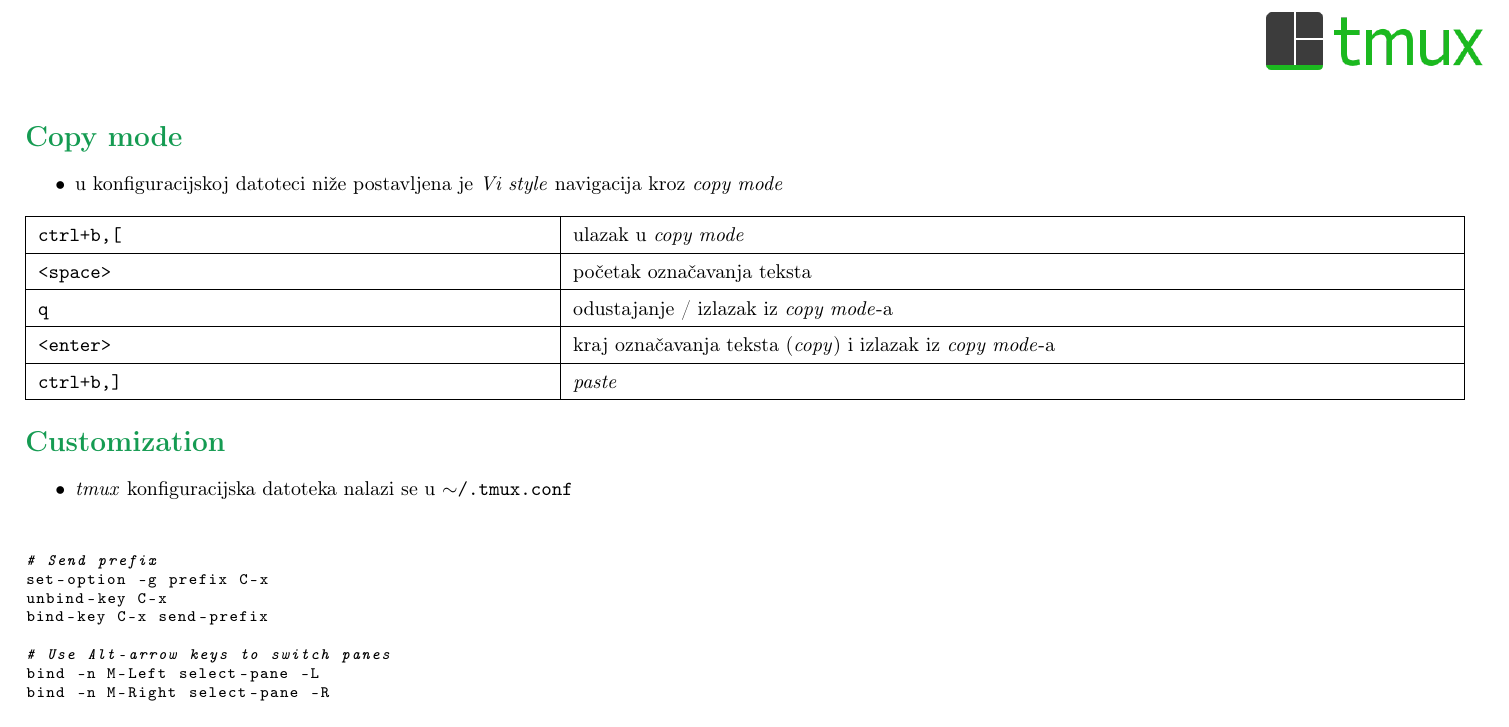
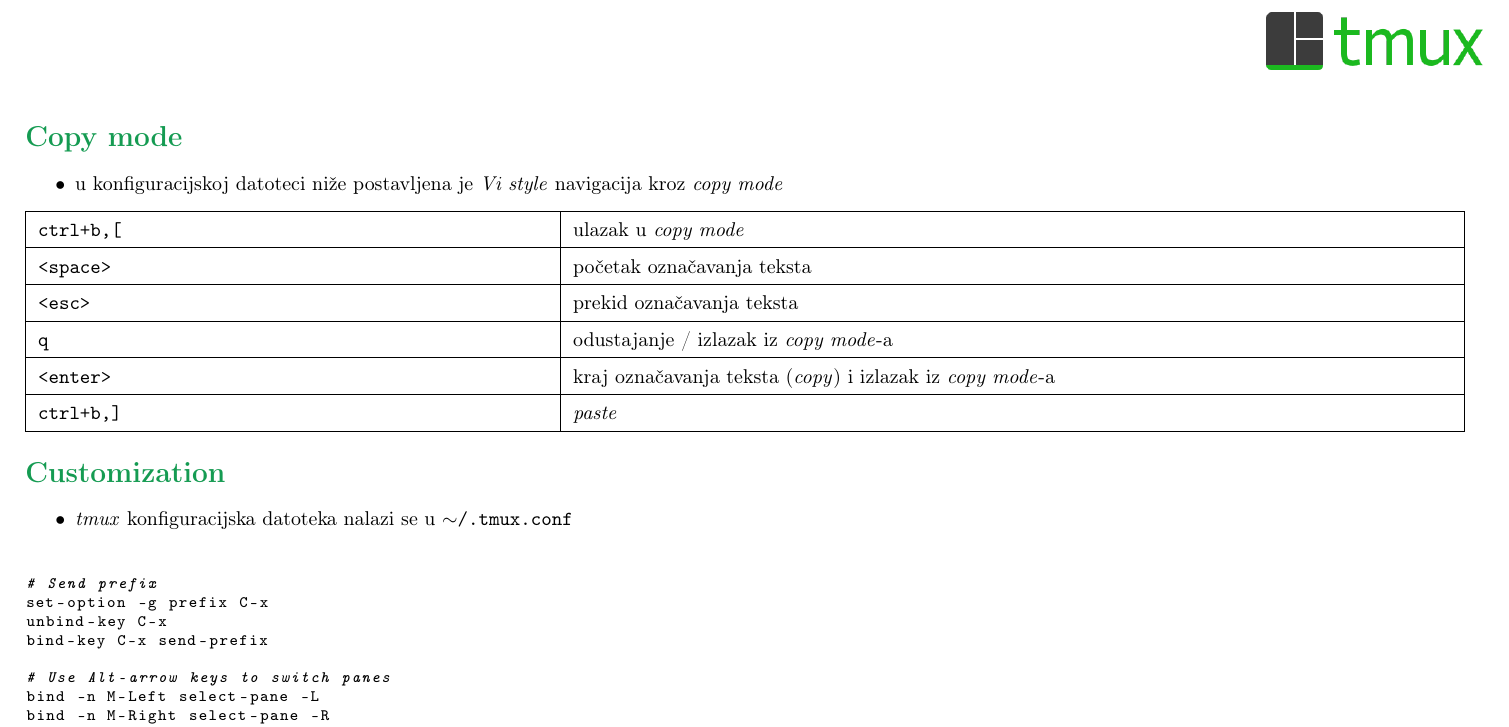
Before and after one commit to kiki385/tmux-cheatsheet, a LaTeX document (cheatsheet.tex): part of page 2 of 2, cut so that both start at the same text. The pictures show the PDF file cheatsheet.pdf that the author committed with the source.

Commit message:
dodaj opciju u copy mode

```diff
--- a/cheatsheet.tex
+++ b/cheatsheet.tex
@@ -79,6 +79,7 @@
         \hline
         ctrl+b,[                                    &   ulazak u \textit{copy mode}                                                 \\ \hline
         <space>                                     &   početak označavanja teksta                                                  \\ \hline
+        <esc>                                       &   prekid označavanja teksta                                                   \\ \hline
         q                                           &   odustajanje / izlazak iz \textit{copy mode}-a                               \\ \hline
         <enter>                                     &   kraj označavanja teksta (\textit{copy}) i izlazak iz \textit{copy mode}-a   \\ \hline
         ctrl+b,]                                    &   \textit{paste}                                                              \\ \hline
```
Also changed, not shown: cheatsheet.pdf.
